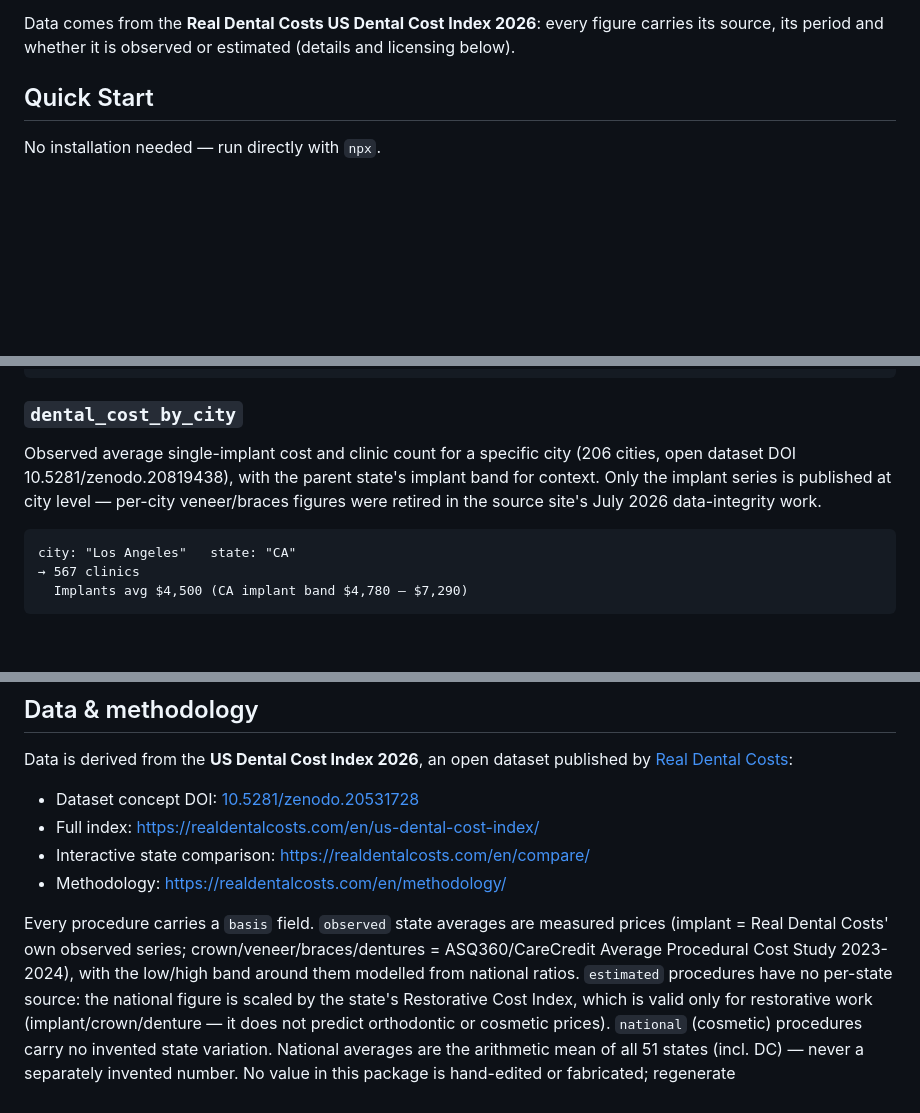
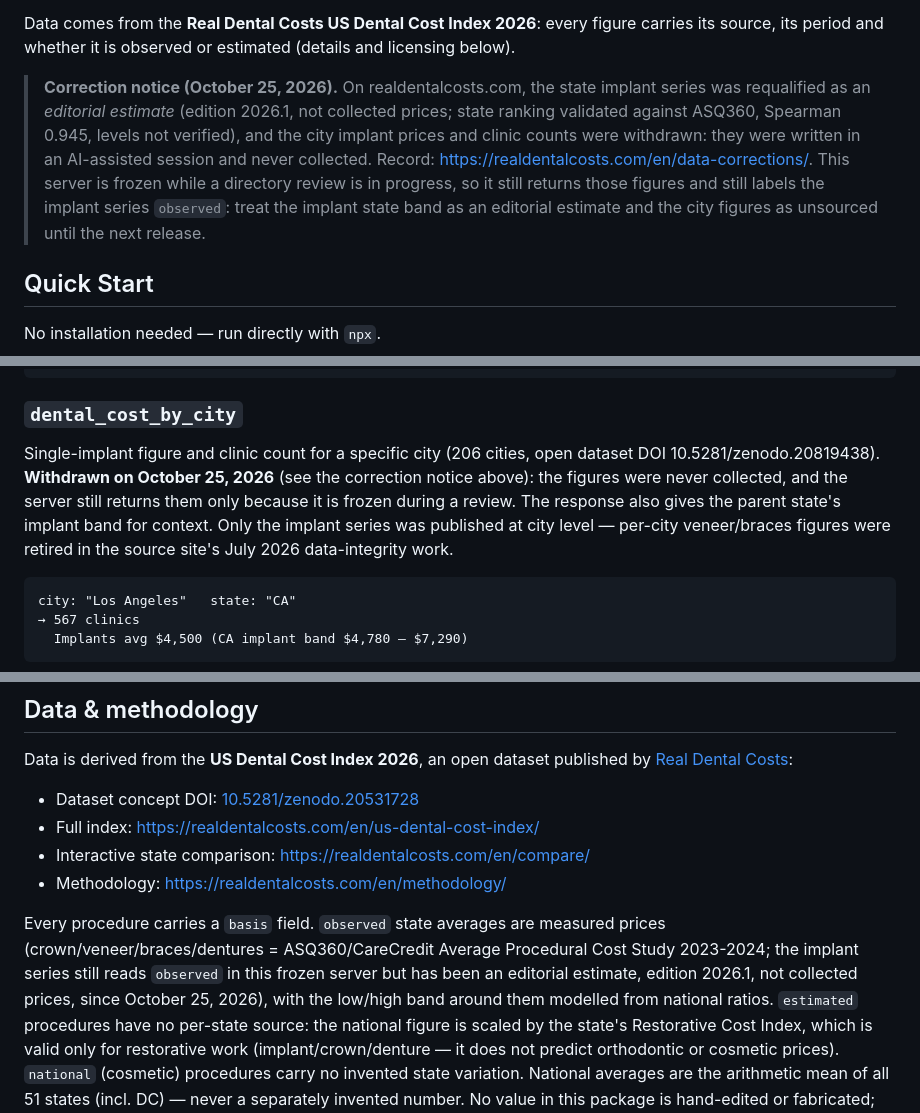
Before and after one commit to tresor4k/realdentalcosts-mcp, a Markdown page: README.md, 3 parts joined by grey strips. Rendered like a GitHub page; blank space fills up the shorter version.

Commit message:
docs: correction notice (Oct 25, 2026) — state implant series is an editorial estimate, city implant figures withdrawn; server frozen during review
Co-Authored-By: Claude Opus 5.5 <noreply@anthropic.com>

````diff
--- a/README.md
+++ b/README.md
@@ -14,6 +14,17 @@ checker built only on sourced, dated figures.
 Data comes from the **Real Dental Costs US Dental Cost Index 2026**: every
 figure carries its source, its period and whether it is observed or
 estimated (details and licensing below).
+
+> **Correction notice (October 25, 2026).** On realdentalcosts.com, the state
+> implant series was requalified as an *editorial estimate* (edition 2026.1,
+> not collected prices; state ranking validated against ASQ360, Spearman 0.945,
+> levels not verified), and the city implant prices and clinic counts were
+> withdrawn: they were written in an AI-assisted session and never collected.
+> Record: <https://realdentalcosts.com/en/data-corrections/>. This server is
+> frozen while a directory review is in progress, so it still returns those
+> figures and still labels the implant series `observed`: treat the implant
+> state band as an editorial estimate and the city figures as unsourced until
+> the next release.
 
 ## Quick Start
 
@@ -87,10 +98,12 @@ procedure: "implant"   state: "CA"
 
 ### `dental_cost_by_city`
 
-Observed average single-implant cost and clinic count for a specific city
-(206 cities, open dataset DOI 10.5281/zenodo.20819438), with the parent
-state's implant band for context. Only the implant series is published at
-city level — per-city veneer/braces figures were retired in the source
+Single-implant figure and clinic count for a specific city (206 cities, open
+dataset DOI 10.5281/zenodo.20819438). **Withdrawn on October 25, 2026** (see
+the correction notice above): the figures were never collected, and the
+server still returns them only because it is frozen during a review. The
+response also gives the parent state's implant band for context. Only the
+implant series was published at city level — per-city veneer/braces figures were retired in the source
 site's July 2026 data-integrity work.
 
 ```
@@ -172,9 +185,11 @@ published by [Real Dental Costs](https://realdentalcosts.com):
 - Methodology: <https://realdentalcosts.com/en/methodology/>
 
 Every procedure carries a `basis` field. `observed` state averages are
-measured prices (implant = Real Dental Costs' own observed series;
-crown/veneer/braces/dentures = ASQ360/CareCredit Average Procedural Cost
-Study 2023-2024), with the low/high band around them modelled from national
+measured prices (crown/veneer/braces/dentures = ASQ360/CareCredit Average
+Procedural Cost Study 2023-2024; the implant series still reads `observed` in
+this frozen server but has been an editorial estimate, edition 2026.1, not
+collected prices, since October 25, 2026), with the low/high band around them
+modelled from national
 ratios. `estimated` procedures have no per-state source: the national figure
 is scaled by the state's Restorative Cost Index, which is valid only for
 restorative work (implant/crown/denture — it does not predict orthodontic or
````
